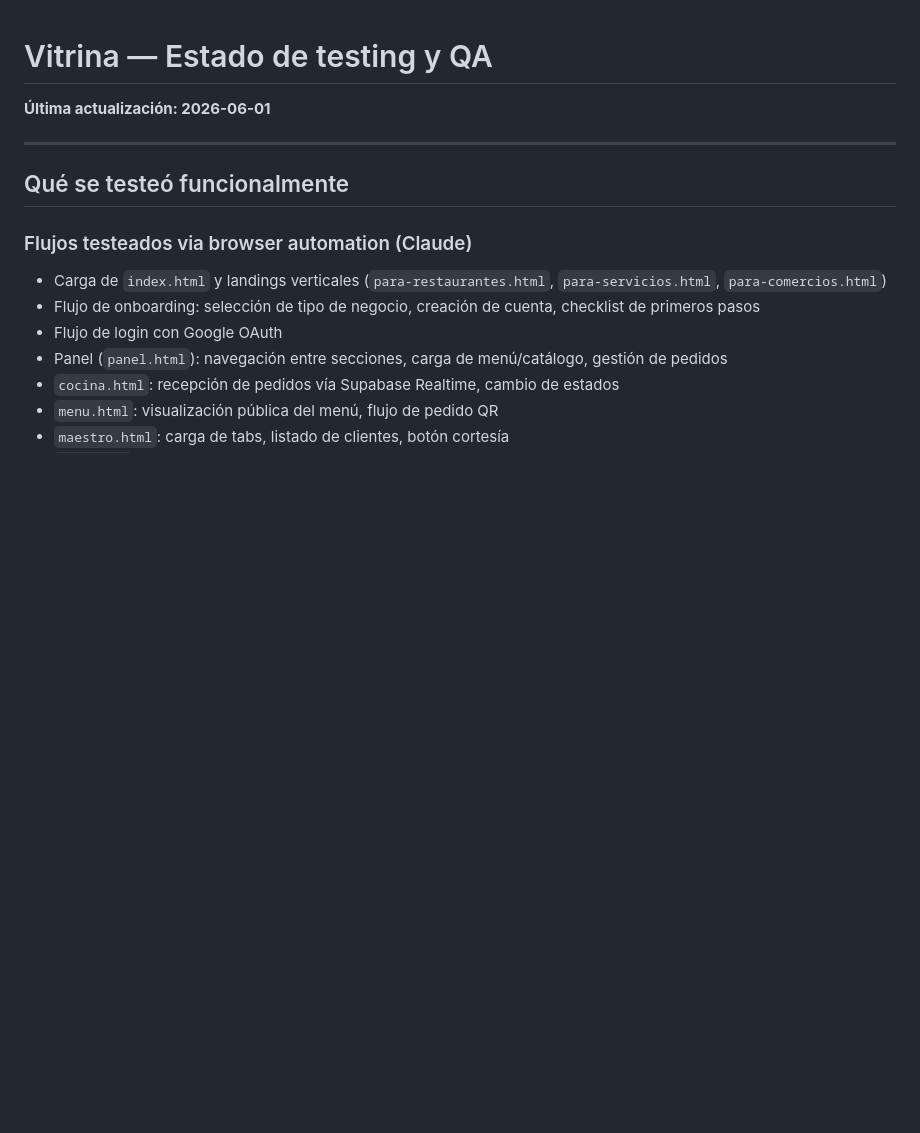
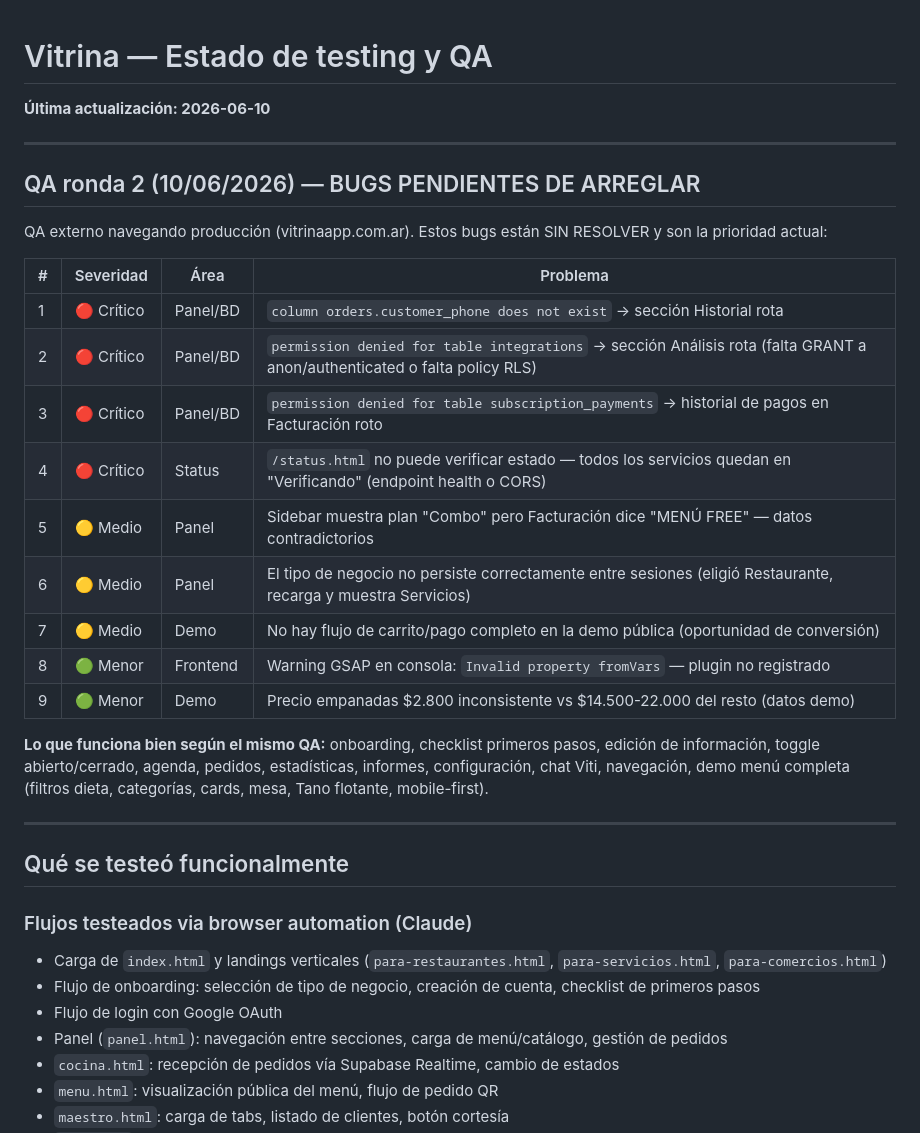
Before and after one commit to sebastianmcantor-creator/vitrina-app, a Markdown page: docs/pruebas.md, the part around the change. Drawn GitHub-style; blank space fills up the shorter version.

```diff
--- a/docs/pruebas.md
+++ b/docs/pruebas.md
@@ -1,6 +1,26 @@
 # Vitrina — Estado de testing y QA
 
-**Última actualización: 2026-06-01**
+**Última actualización: 2026-06-10**
+
+---
+
+## QA ronda 2 (10/06/2026) — BUGS PENDIENTES DE ARREGLAR
+
+QA externo navegando producción (vitrinaapp.com.ar). Estos bugs están SIN RESOLVER y son la prioridad actual:
+
+| # | Severidad | Área | Problema |
+|---|-----------|------|----------|
+| 1 | 🔴 Crítico | Panel/BD | `column orders.customer_phone does not exist` → sección Historial rota |
+| 2 | 🔴 Crítico | Panel/BD | `permission denied for table integrations` → sección Análisis rota (falta GRANT a anon/authenticated o falta policy RLS) |
+| 3 | 🔴 Crítico | Panel/BD | `permission denied for table subscription_payments` → historial de pagos en Facturación roto |
+| 4 | 🔴 Crítico | Status | `/status.html` no puede verificar estado — todos los servicios quedan en "Verificando" (endpoint health o CORS) |
+| 5 | 🟡 Medio | Panel | Sidebar muestra plan "Combo" pero Facturación dice "MENÚ FREE" — datos contradictorios |
+| 6 | 🟡 Medio | Panel | El tipo de negocio no persiste correctamente entre sesiones (eligió Restaurante, recarga y muestra Servicios) |
+| 7 | 🟡 Medio | Demo | No hay flujo de carrito/pago completo en la demo pública (oportunidad de conversión) |
+| 8 | 🟢 Menor | Frontend | Warning GSAP en consola: `Invalid property fromVars` — plugin no registrado |
+| 9 | 🟢 Menor | Demo | Precio empanadas $2.800 inconsistente vs $14.500-22.000 del resto (datos demo) |
+
+**Lo que funciona bien según el mismo QA:** onboarding, checklist primeros pasos, edición de información, toggle abierto/cerrado, agenda, pedidos, estadísticas, informes, configuración, chat Viti, navegación, demo menú completa (filtros dieta, categorías, cards, mesa, Tano flotante, mobile-first).
 
 ---
 
```
Also changed, not shown: docs/fases_implementacion.md (+45 -14 lines).
